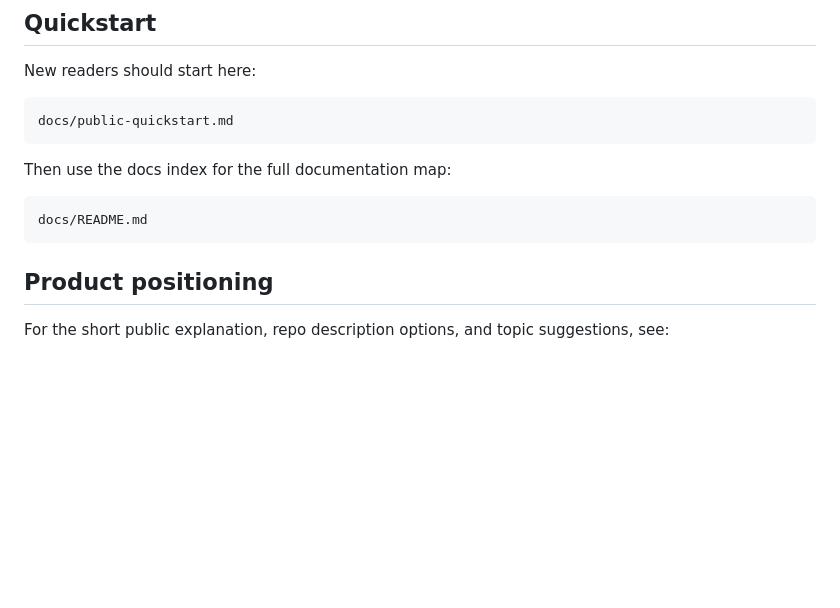
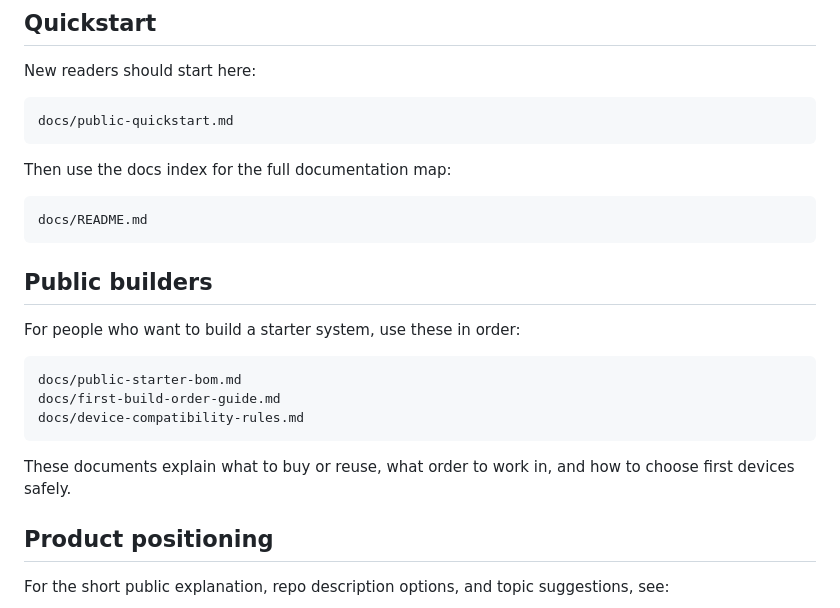
Before and after one commit to armpitpete/evergreen-home-control, a Markdown page: README.md, the part around the change. GitHub-like rendering; blank space fills up the shorter version.

Commit message:
Add public builder section to README

````diff
--- a/README.md
+++ b/README.md
@@ -24,6 +24,18 @@ Then use the docs index for the full documentation map:
 ```text
 docs/README.md
 ```
+
+## Public builders
+
+For people who want to build a starter system, use these in order:
+
+```text
+docs/public-starter-bom.md
+docs/first-build-order-guide.md
+docs/device-compatibility-rules.md
+```
+
+These documents explain what to buy or reuse, what order to work in, and how to choose first devices safely.
 
 ## Product positioning
 
````
